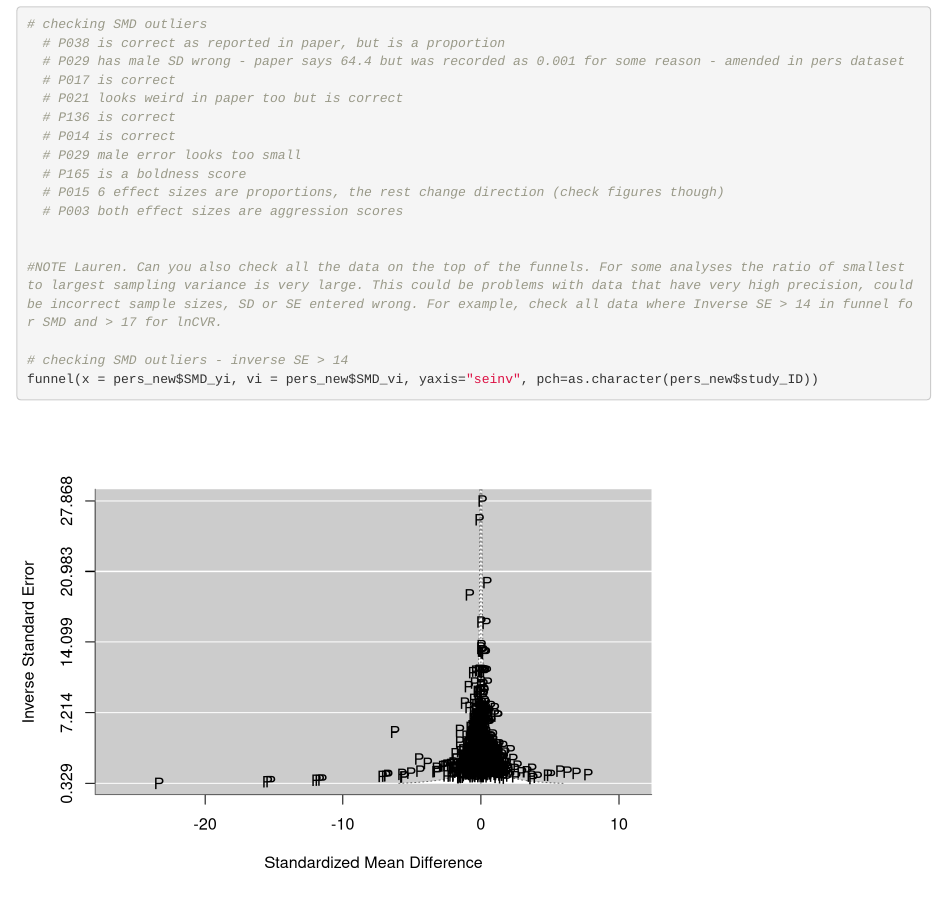
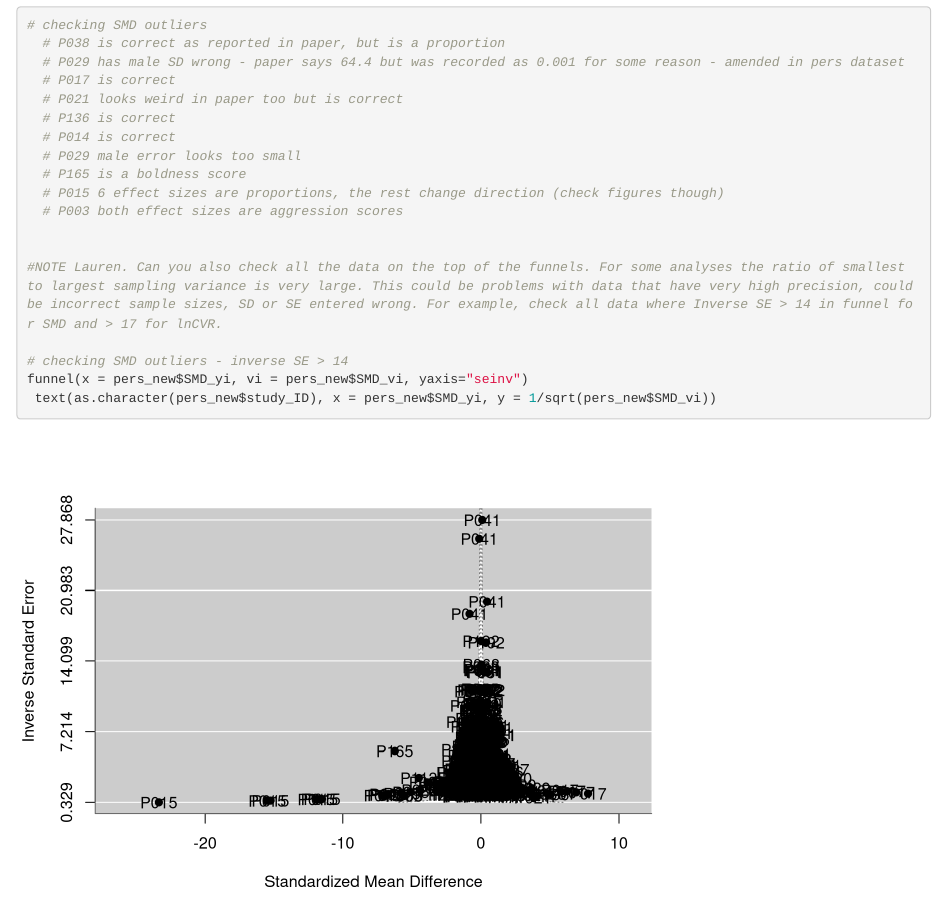
Before and after one commit to daniel1noble/sex_diff_meta, an R Markdown document (R/Analysis and Models.Rmd): the page in a window 1100 px wide, from 7060 px down before the commit and from 7080 px down after it, so that both start at the same text. Rendered offline with R 4.5, knitr and Pandoc, with nearby package versions; some code elsewhere in the file could not run offline.

Commit message:
Adding study id to funnel plot

````diff
--- a/R/Analysis and Models.Rmd
+++ b/R/Analysis and Models.Rmd
@@ -131,7 +132,8 @@ bodysize <- read.csv("./data/bodysize_SSD.csv", stringsAsFactors = FALSE)
 #NOTE Lauren. Can you also check all the data on the top of the funnels. For some analyses the ratio of smallest to largest sampling variance is very large. This could be problems with data that have very high precision, could be incorrect sample sizes, SD or SE entered wrong. For example, check all data where Inverse SE > 14 in funnel for SMD and > 17 for lnCVR.
 
 # checking SMD outliers - inverse SE > 14
-funnel(x = pers_new$SMD_yi, vi = pers_new$SMD_vi, yaxis="seinv", pch=as.character(pers_new$study_ID))
+funnel(x = pers_new$SMD_yi, vi = pers_new$SMD_vi, yaxis="seinv")
+ text(as.character(pers_new$study_ID), x = pers_new$SMD_yi, y = 1/sqrt(pers_new$SMD_vi))
 ```
 
 ### NEED TO DO BEFORE RUNNING PROPER MODELS ###
````
Also changed, not shown: R/Analysis and Models.Rmd (1 more changed lines).
